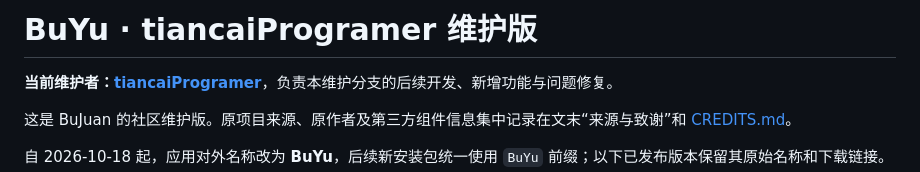
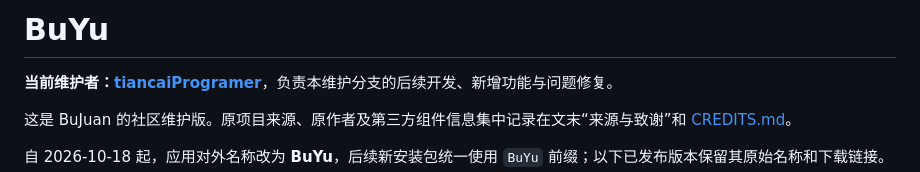
Before and after one commit to tiancaiProgramer/BuYu, a Markdown page: README.md, the part around the change. GitHub-like rendering.

```diff
--- a/README.md
+++ b/README.md
@@ -1,4 +1,4 @@
-# BuYu · tiancaiProgramer 维护版
+# BuYu
 
 **当前维护者：[tiancaiProgramer](https://github.com/tiancaiProgramer)**，负责本维护分支的后续开发、新增功能与问题修复。
 
```
